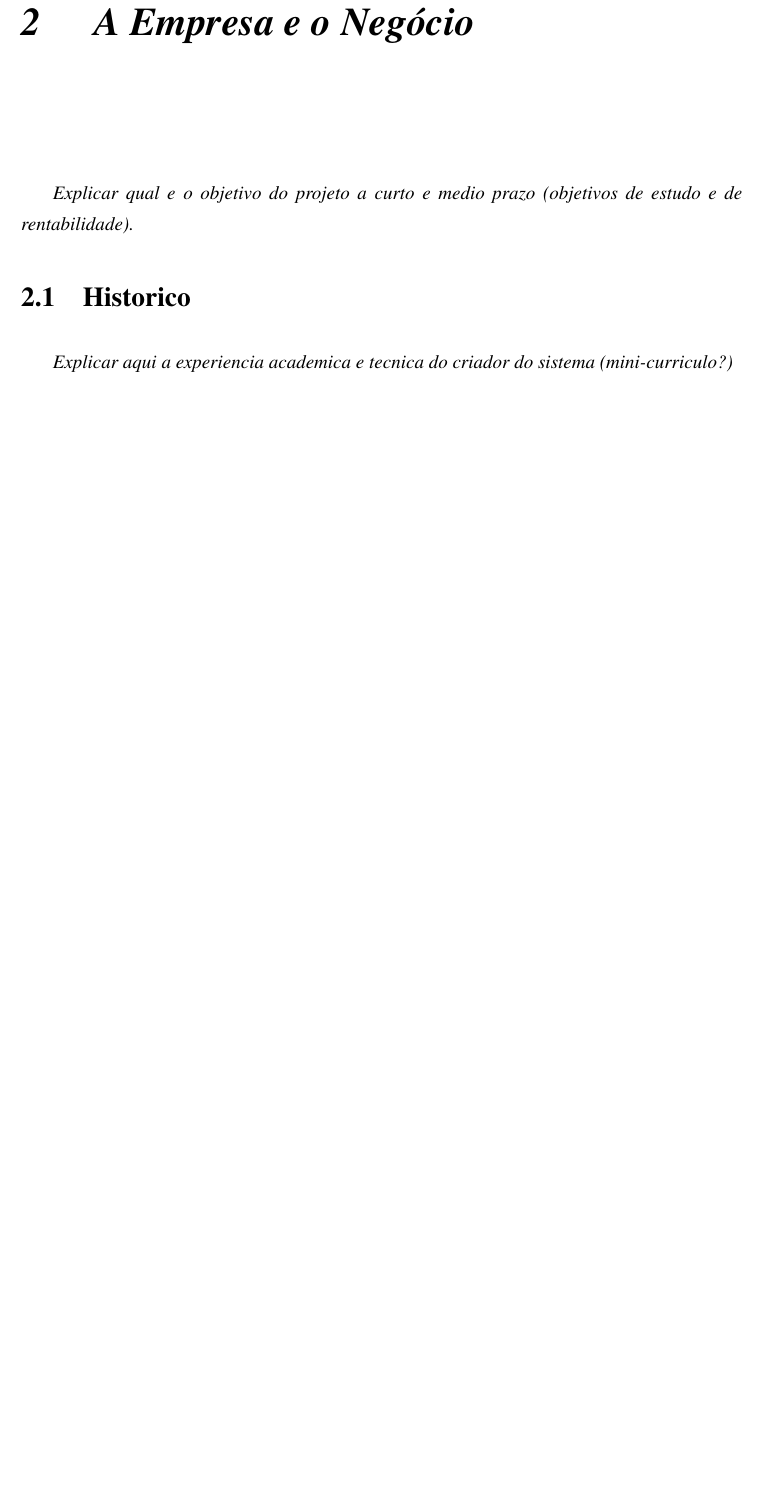
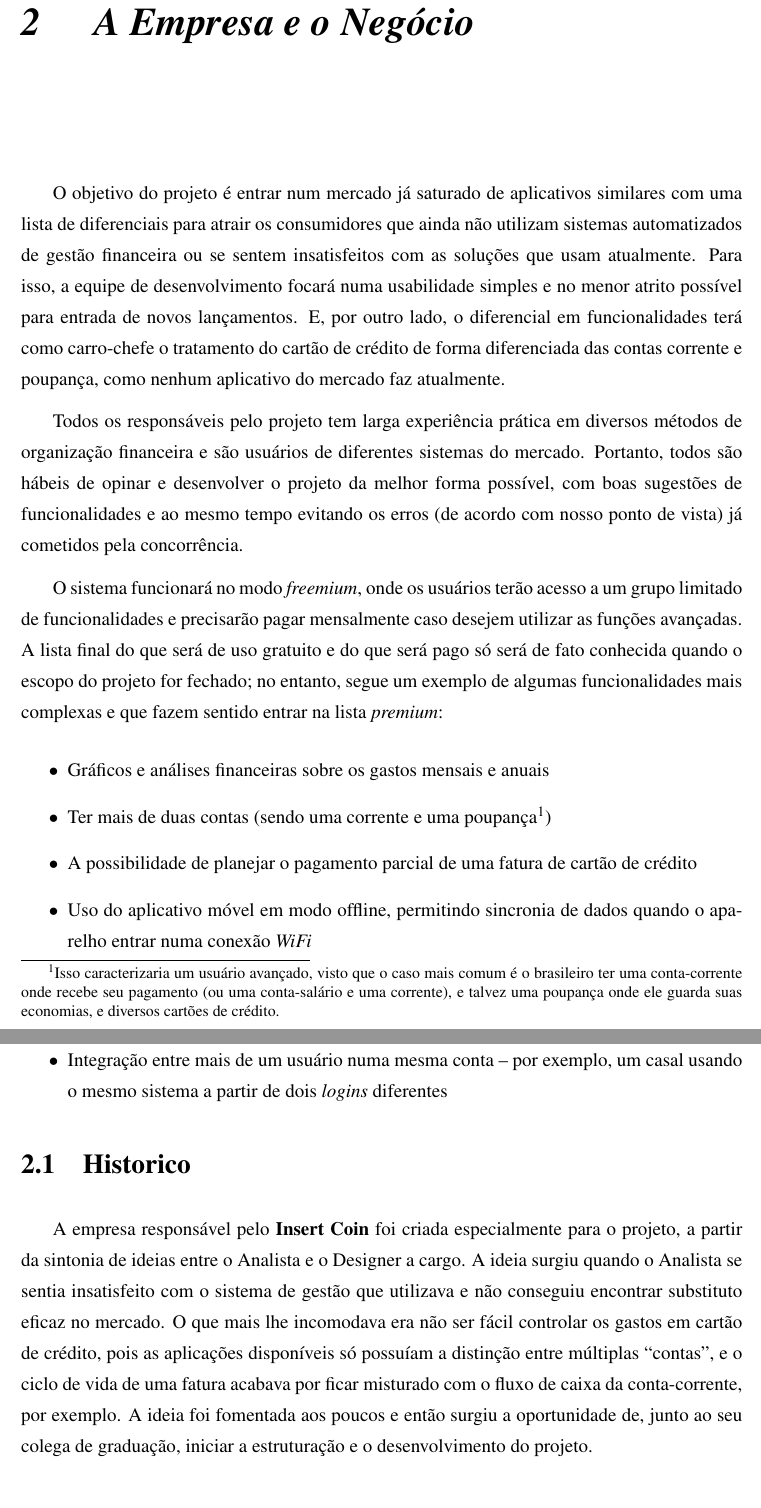
Before and after one commit to igorsantos07/TCC-antigo-InsertCoin, a LaTeX document (projeto/Insert Coin - Igor Santos.tex): part of page 9 of 12 before the commit and two parts of pages 9 and 10 of 13 after it, the two joined at a grey line, cut so that both start at the same text, the shorter picture padded with empty space. The pictures show the PDF file projeto/Insert Coin - Igor Santos.pdf that the author committed with the source.

Commit message:
Adicionando dados da empresa e do publico-alvo

```diff
--- a/projeto/Insert Coin - Igor Santos.tex
+++ b/projeto/Insert Coin - Igor Santos.tex
@@ -91,12 +90,26 @@ Por fim, para organizar o fluxo de código, será utilizado o \emph{GitFlow}\cit
 
 %%%%%%%%%%%%%%%%%%%%%%%%%%%%%%%%%%%%%%%%%%%%%%%%%%%%%%%%%%%%%%%%%%%%%%%%%%%%%%%%%%%%%%%%%
 \chapter{A Empresa e o Negócio}
-\emph{Explicar qual e o objetivo do projeto a curto e medio prazo (objetivos de estudo e de rentabilidade).}
+O objetivo do projeto é entrar num mercado já saturado de aplicativos similares com uma lista de diferenciais para atrair os consumidores que ainda não utilizam sistemas automatizados de gestão financeira ou se sentem insatisfeitos com as soluções que usam atualmente. Para isso, a equipe de desenvolvimento focará numa usabilidade simples e no menor atrito possível para entrada de novos lançamentos. E, por outro lado, o diferencial em funcionalidades terá como carro-chefe o tratamento do cartão de crédito de forma diferenciada das contas corrente e poupança, como nenhum aplicativo do mercado faz atualmente.
+
+Todos os responsáveis pelo projeto tem larga experiência prática em diversos métodos de organização financeira e são usuários de diferentes sistemas do mercado. Portanto, todos são hábeis de opinar e desenvolver o projeto da melhor forma possível, com boas sugestões de funcionalidades e ao mesmo tempo evitando os erros (de acordo com nosso ponto de vista) já cometidos pela concorrência.
+
+O sistema funcionará no modo \textit{freemium}, onde os usuários terão acesso a um grupo limitado de funcionalidades e precisarão pagar mensalmente caso desejem utilizar as funções avançadas. A lista final do que será de uso gratuito e do que será pago só será de fato conhecida quando o escopo do projeto for fechado; no entanto, segue um exemplo de algumas funcionalidades mais complexas e que fazem sentido entrar na lista \textit{premium}:
+\begin{itemize}
+	\item Gr\'aficos e an\'alises financeiras sobre os gastos mensais e anuais
+	\item Ter mais de duas contas (sendo uma corrente e uma poupança\footnote{Isso caracterizaria um usu\'ario avançado, visto que o caso mais comum \'e o brasileiro ter uma conta-corrente onde recebe seu pagamento (ou uma conta-sal\'ario e uma corrente), e talvez uma poupança onde ele guarda suas economias, e diversos cart\~oes de cr\'edito.})
+	\item A possibilidade de planejar o pagamento parcial de uma fatura de cart\~ao de cr\'edito
+	\item Uso do aplicativo m\'ovel em modo offline, permitindo sincronia de dados quando o aparelho entrar numa conex\~ao \textit{WiFi}
+	\item Integraç\~ao entre mais de um usu\'ario numa mesma conta -- por exemplo, um casal usando o mesmo sistema a partir de dois \textit{logins} diferentes
+\end{itemize}
 
 %%%%%%%%%%%%%%%%%%%%%%%%%%%%%%%%%%%%%%%%%%%%%%%%%%%%%%%%%%%%%%%%%%%%%%%%%%%%%%%%%%%%%%%%%
 \section{Historico}
-\emph{Explicar aqui a experiencia academica e tecnica do criador do sistema (mini-curriculo?)}
+A empresa respons\'avel pelo \textbf{Insert Coin} foi criada especialmente para o projeto, a partir da sintonia de ideias entre o Analista e o Designer a cargo. A ideia surgiu quando o Analista se sentia insatisfeito com o sistema de gest\~ao que utilizava e n\~ao conseguiu encontrar substituto eficaz no mercado. O que mais lhe incomodava era n\~ao ser f\'acil controlar os gastos em cart\~ao de cr\'edito, pois as aplicações disponíveis só possuíam a distinção entre múltiplas ``contas'', e o ciclo de vida de uma fatura acabava por ficar misturado com o fluxo de caixa da conta-corrente, por exemplo. A ideia foi fomentada aos poucos e então surgiu a oportunidade de, junto ao seu colega de graduação, iniciar a estruturação e o desenvolvimento do projeto.
 
 %%%%%%%%%%%%%%%%%%%%%%%%%%%%%%%%%%%%%%%%%%%%%%%%%%%%%%%%%%%%%%%%%%%%%%%%%%%%%%%%%%%%%%%%%
 \section{Mercado Consumidor}
-\emph{Citar alguns grupos de usuarios comuns do sistema}
+O público-alvo do projeto tem uma ou mais das seguintes características:
+\begin{itemize}
+	\item No que tange sua relação com suas finanças:
+	\begin{enumerate}
@@ -103,3 +119,5 @@ Por fim, para organizar o fluxo de código, será utilizado o \emph{GitFlow}\cit
+	\end{enumerate}
+\end{itemize}
 
 %%%%%%%%%%%%%%%%%%%%%%%%%%%%%%%%%%%%%%%%%%%%%%%%%%%%%%%%%%%%%%%%%%%%%%%%%%%%%%%%%%%%%%%%%
 \section{Concorrencia}
```
Also changed, not shown: projeto/Insert_Coin_-_Igor_Santos-blx.bib (+2 -2 lines), projeto/Insert Coin - Igor Santos.bbl, projeto/Insert Coin - Igor Santos.pdf, projeto/Insert Coin - Igor Santos.tex (12 more changed lines), 4 other files.
